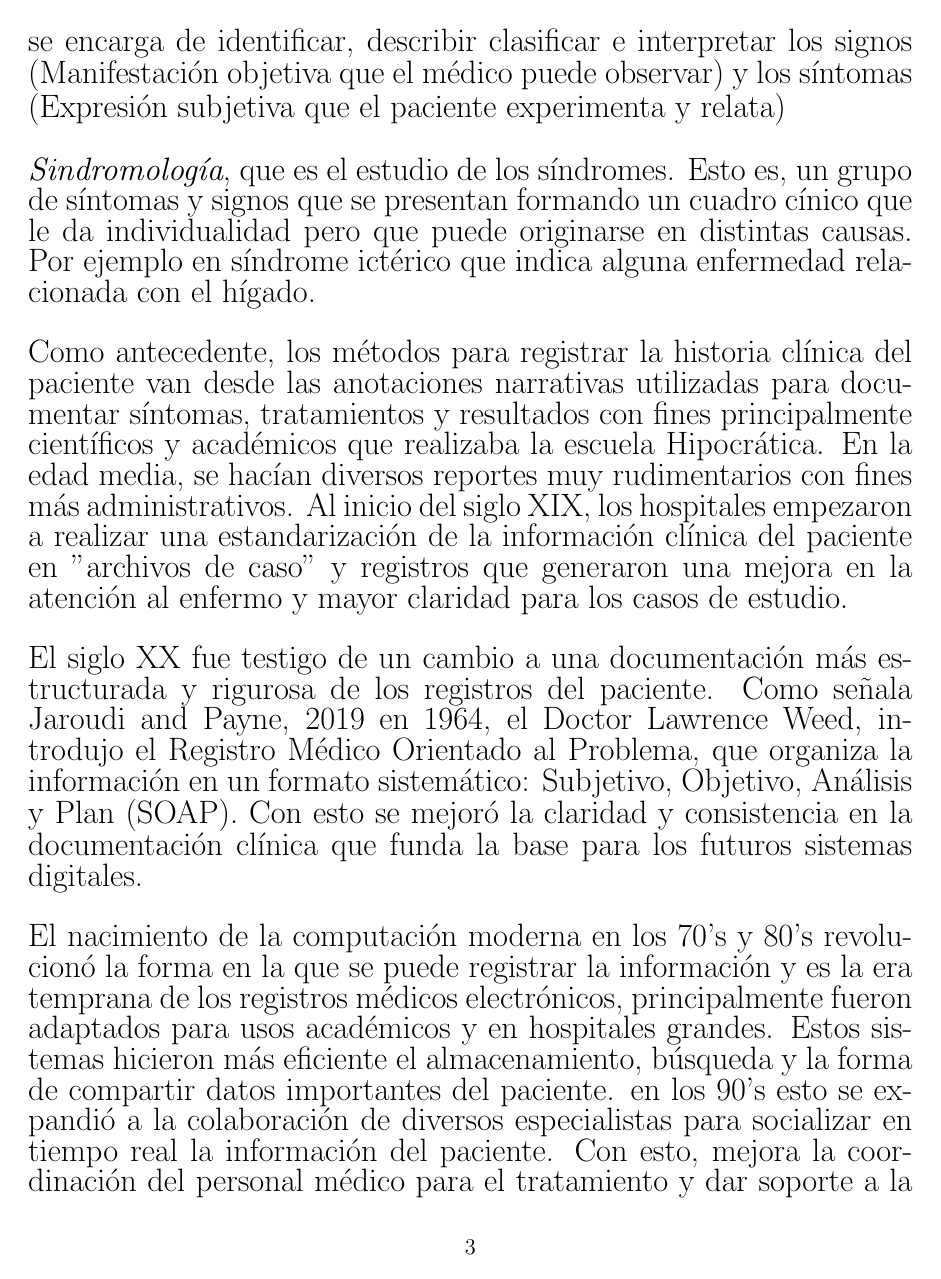
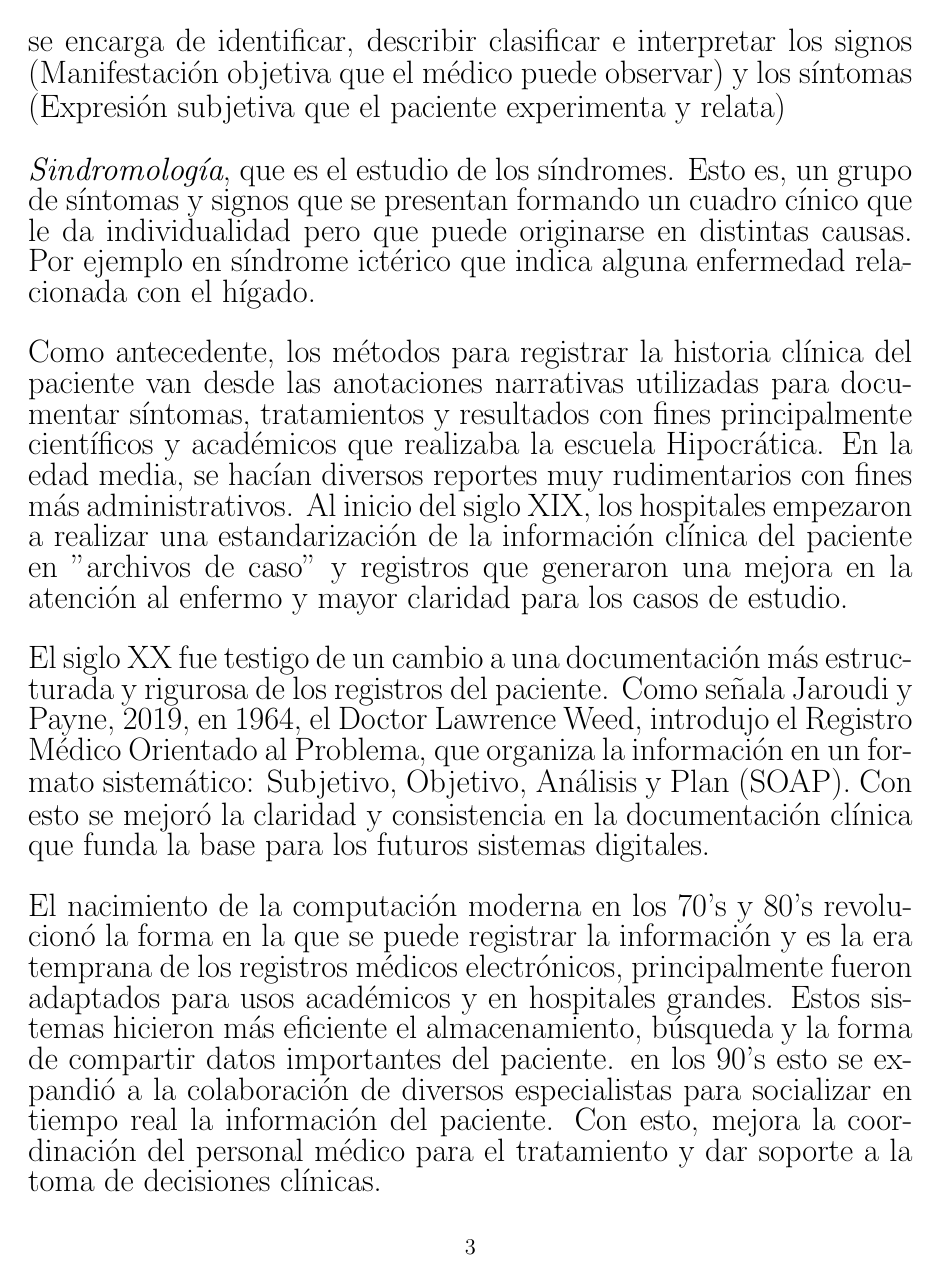
Before and after one commit to venegas55/anteproyecto_DCC, a LaTeX document (Portada.tex): page 5 of 14. Compiled offline with pdfLaTeX.

Commit message:
last revisions

```diff
--- a/Portada.tex
+++ b/Portada.tex
@@ -4,7 +4,7 @@
 \setlength{\marginparwidth}{2cm} % Set marginparwidth before loading todonotes
 \usepackage{todonotes}
 \graphicspath {{images/}} %configuring the graphicx package
-\usepackage[backend=biber, style=apa]{biblatex} %Config bibliography
+\usepackage[backend=biber, style=apa, language=spanish]{biblatex} %Config bibliography
 \addbibresource{referencias.bib} %Select bibliograhpy file
 
 \title{Anteproyecto de Investigación de Doctorado}
```
Also changed, not shown: Introduccion.tex (+1 -1 lines), Portada.bbl, Portada.pdf, 9 other files.
